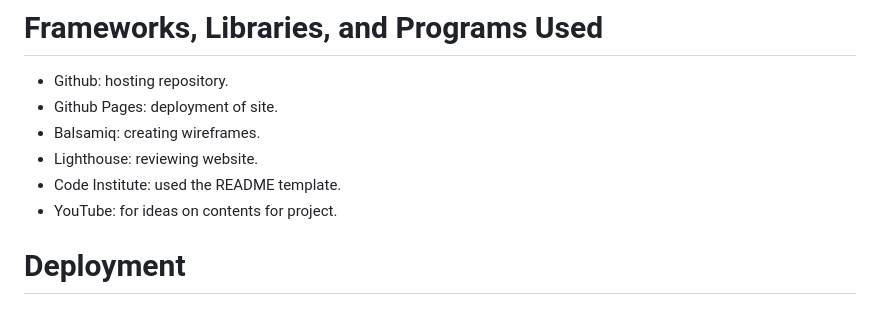
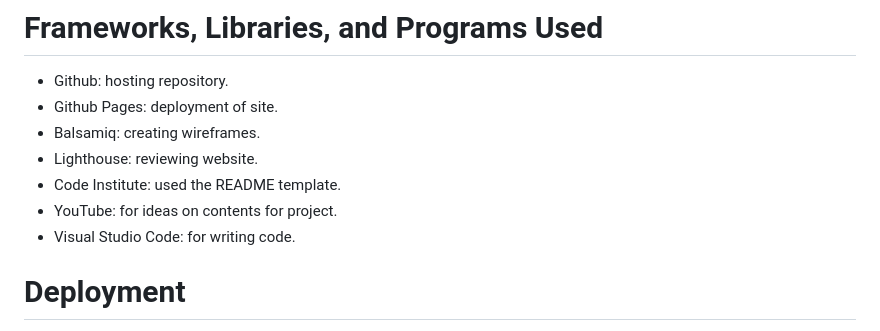
Before and after one commit to Code-Institute-Submissions/Islamic-Quiz-1, a Markdown page: README.md, the part around the change. GitHub-like rendering.

Commit message:
added in comment in line 97 of README

```diff
--- a/README.md
+++ b/README.md
@@ -94,6 +94,7 @@ LIGHTHOUSE TESTING RESULTS: Results of images can be found in assets folder (img
 - Lighthouse: reviewing website.
 - Code Institute: used the README template.
 - YouTube: for ideas on contents for project.
+- Visual Studio Code: for writing code.
 
 # Deployment
 
```
